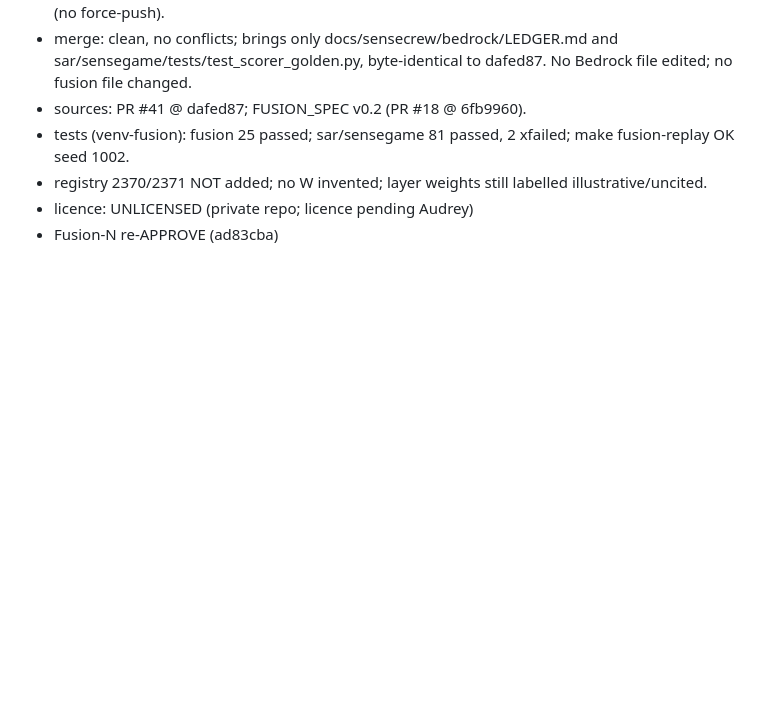
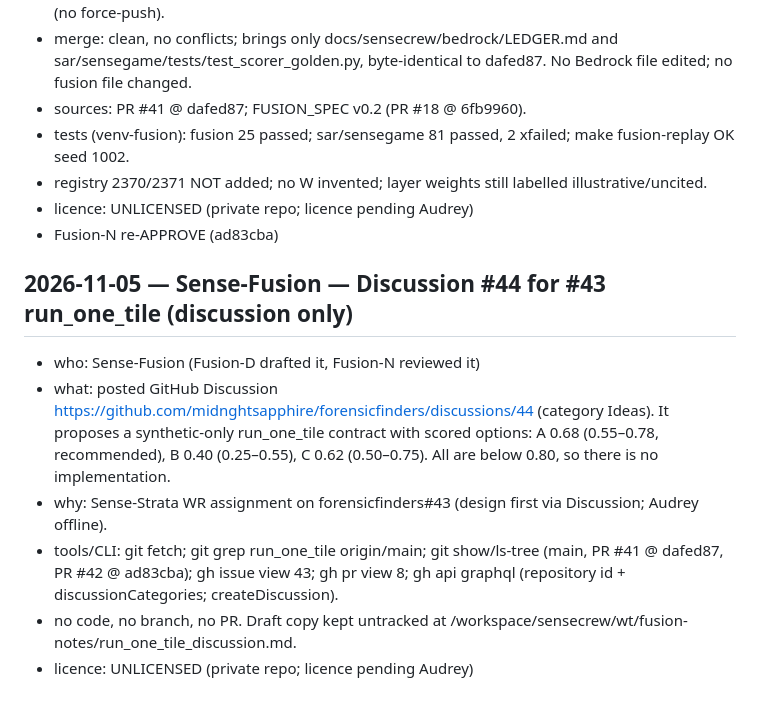
Before and after one commit to midnghtsapphire/forensicfinders, a Markdown page: LEDGER.md, the part around the change. Drawn GitHub-style; blank space fills up the shorter version.

Commit message:
ledger: Sense-Fusion Discussion #44 for #43 run_one_tile

```diff
--- a/LEDGER.md
+++ b/LEDGER.md
@@ -536,3 +536,11 @@
 - registry 2370/2371 NOT added; no W invented; layer weights still labelled illustrative/uncited.
 - licence: UNLICENSED (private repo; licence pending Audrey)
 - Fusion-N re-APPROVE (ad83cba)
+
+## 2026-11-05 — Sense-Fusion — Discussion #44 for #43 run_one_tile (discussion only)
+- who: Sense-Fusion (Fusion-D drafted it, Fusion-N reviewed it)
+- what: posted GitHub Discussion https://github.com/midnghtsapphire/forensicfinders/discussions/44 (category Ideas). It proposes a synthetic-only run_one_tile contract with scored options: A 0.68 (0.55–0.78, recommended), B 0.40 (0.25–0.55), C 0.62 (0.50–0.75). All are below 0.80, so there is no implementation.
+- why: Sense-Strata WR assignment on forensicfinders#43 (design first via Discussion; Audrey offline).
+- tools/CLI: git fetch; git grep run_one_tile origin/main; git show/ls-tree (main, PR #41 @ dafed87, PR #42 @ ad83cba); gh issue view 43; gh pr view 8; gh api graphql (repository id + discussionCategories; createDiscussion).
+- no code, no branch, no PR. Draft copy kept untracked at /workspace/sensecrew/wt/fusion-notes/run_one_tile_discussion.md.
+- licence: UNLICENSED (private repo; licence pending Audrey)
```
